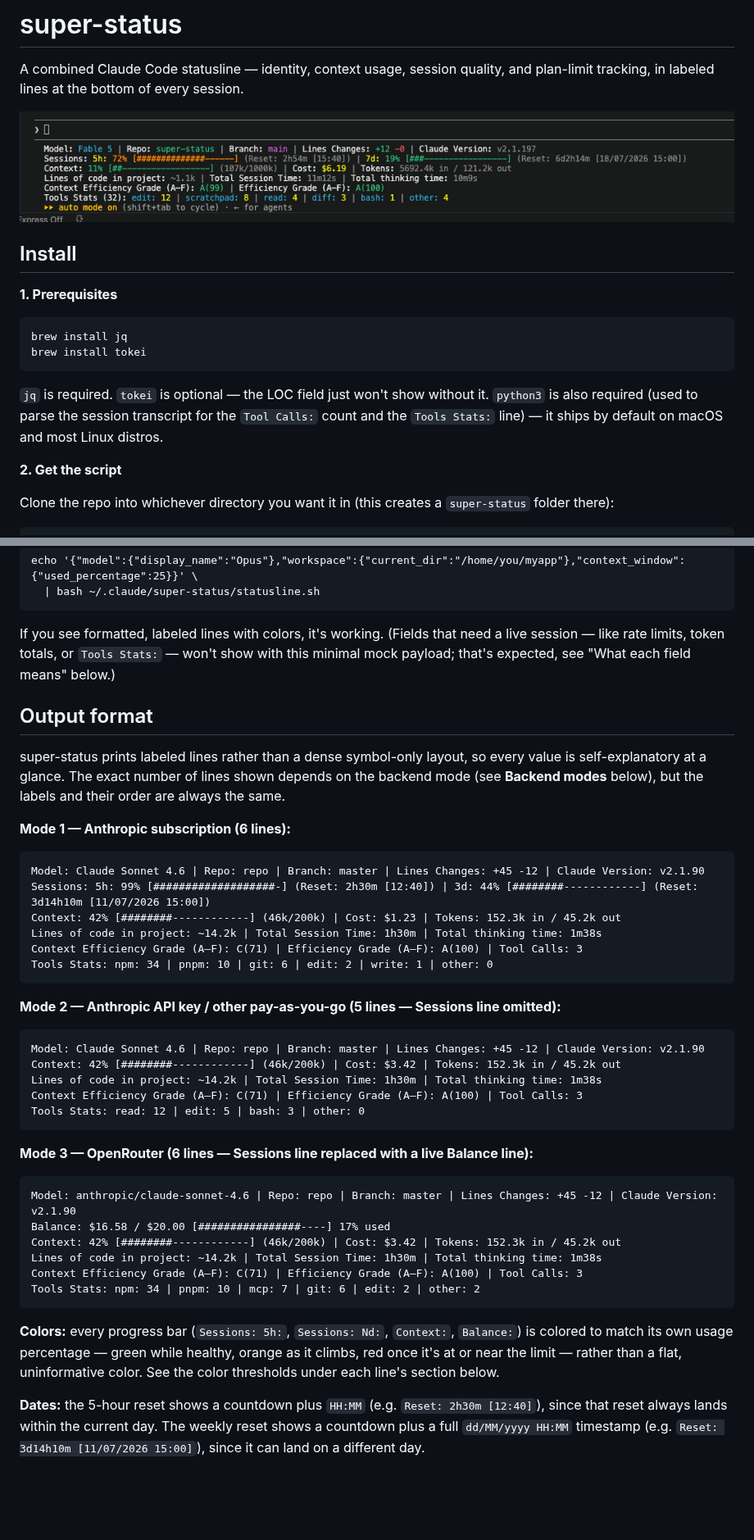
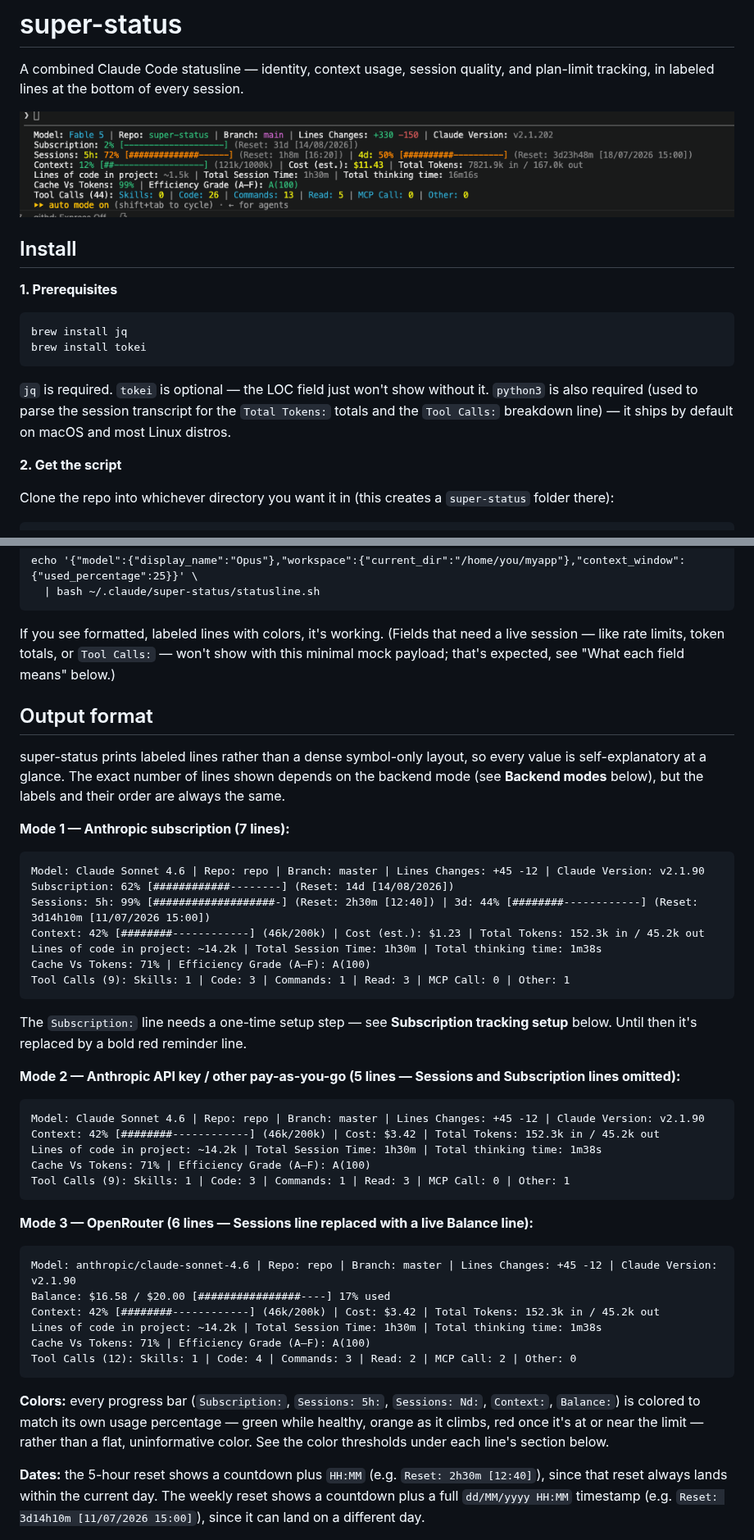
Before and after one commit to orassayag/super-status, a Markdown page: README.md, 2 parts joined by grey strips. Shown at 82% size. Drawn GitHub-style; pictures changed too: images/demo.png; blank space fills up the shorter version.

Commit message:
Added subscription line and improved features

````diff
--- a/README.md
+++ b/README.md
@@ -13,7 +13,7 @@ brew install jq
 brew install tokei
 ```
 
-`jq` is required. `tokei` is optional — the LOC field just won't show without it. `python3` is also required (used to parse the session transcript for the `Tool Calls:` count and the `Tools Stats:` line) — it ships by default on macOS and most Linux distros.
+`jq` is required. `tokei` is optional — the LOC field just won't show without it. `python3` is also required (used to parse the session transcript for the `Total Tokens:` totals and the `Tool Calls:` breakdown line) — it ships by default on macOS and most Linux distros.
 
 **2. Get the script**
 
@@ -68,31 +68,34 @@ echo '{"model":{"display_name":"Opus"},"workspace":{"current_dir":"/home/you/mya
   | bash ~/.claude/super-status/statusline.sh
 ```
 
-If you see formatted, labeled lines with colors, it's working. (Fields that need a live session — like rate limits, token totals, or `Tools Stats:` — won't show with this minimal mock payload; that's expected, see "What each field means" below.)
+If you see formatted, labeled lines with colors, it's working. (Fields that need a live session — like rate limits, token totals, or `Tool Calls:` — won't show with this minimal mock payload; that's expected, see "What each field means" below.)
 
 ## Output format
 
 super-status prints labeled lines rather than a dense symbol-only layout, so every value is self-explanatory at a glance. The exact number of lines shown depends on the backend mode (see **Backend modes** below), but the labels and their order are always the same.
 
-**Mode 1 — Anthropic subscription (6 lines):**
+**Mode 1 — Anthropic subscription (7 lines):**
 
 ```
 Model: Claude Sonnet 4.6 | Repo: repo | Branch: master | Lines Changes: +45 -12 | Claude Version: v2.1.90
+Subscription: 62% [############--------] (Reset: 14d [14/08/2026])
 Sessions: 5h: 99% [###################-] (Reset: 2h30m [12:40]) | 3d: 44% [########------------] (Reset: 3d14h10m [11/07/2026 15:00])
-Context: 42% [########------------] (46k/200k) | Cost: $1.23 | Tokens: 152.3k in / 45.2k out
+Context: 42% [########------------] (46k/200k) | Cost (est.): $1.23 | Total Tokens: 152.3k in / 45.2k out
 Lines of code in project: ~14.2k | Total Session Time: 1h30m | Total thinking time: 1m38s
-Context Efficiency Grade (A–F): C(71) | Efficiency Grade (A–F): A(100) | Tool Calls: 3
-Tools Stats: npm: 34 | pnpm: 10 | git: 6 | edit: 2 | write: 1 | other: 0
+Cache Vs Tokens: 71% | Efficiency Grade (A–F): A(100)
+Tool Calls (9): Skills: 1 | Code: 3 | Commands: 1 | Read: 3 | MCP Call: 0 | Other: 1
 ```
 
-**Mode 2 — Anthropic API key / other pay-as-you-go (5 lines — Sessions line omitted):**
+The `Subscription:` line needs a one-time setup step — see **Subscription tracking setup** below. Until then it's replaced by a bold red reminder line.
+
+**Mode 2 — Anthropic API key / other pay-as-you-go (5 lines — Sessions and Subscription lines omitted):**
 
 ```
 Model: Claude Sonnet 4.6 | Repo: repo | Branch: master | Lines Changes: +45 -12 | Claude Version: v2.1.90
-Context: 42% [########------------] (46k/200k) | Cost: $3.42 | Tokens: 152.3k in / 45.2k out
+Context: 42% [########------------] (46k/200k) | Cost: $3.42 | Total Tokens: 152.3k in / 45.2k out
 Lines of code in project: ~14.2k | Total Session Time: 1h30m | Total thinking time: 1m38s
-Context Efficiency Grade (A–F): C(71) | Efficiency Grade (A–F): A(100) | Tool Calls: 3
-Tools Stats: read: 12 | edit: 5 | bash: 3 | other: 0
+Cache Vs Tokens: 71% | Efficiency Grade (A–F): A(100)
+Tool Calls (9): Skills: 1 | Code: 3 | Commands: 1 | Read: 3 | MCP Call: 0 | Other: 1
 ```
 
 **Mode 3 — OpenRouter (6 lines — Sessions line replaced with a live Balance line):**
@@ -100,13 +103,13 @@ Tools Stats: read: 12 | edit: 5 | bash: 3 | other: 0
 ```
 Model: anthropic/claude-sonnet-4.6 | Repo: repo | Branch: master | Lines Changes: +45 -12 | Claude Version: v2.1.90
 Balance: $16.58 / $20.00 [################----] 17% used
-Context: 42% [########------------] (46k/200k) | Cost: $3.42 | Tokens: 152.3k in / 45.2k out
+Context: 42% [########------------] (46k/200k) | Cost: $3.42 | Total Tokens: 152.3k in / 45.2k out
 Lines of code in project: ~14.2k | Total Session Time: 1h30m | Total thinking time: 1m38s
-Context Efficiency Grade (A–F): C(71) | Efficiency Grade (A–F): A(100) | Tool Calls: 3
-Tools Stats: npm: 34 | pnpm: 10 | mcp: 7 | git: 6 | edit: 2 | other: 2
+Cache Vs Tokens: 71% | Efficiency Grade (A–F): A(100)
+Tool Calls (12): Skills: 1 | Code: 4 | Commands: 3 | Read: 2 | MCP Call: 2 | Other: 0
 ```
 
-**Colors:** every progress bar (`Sessions: 5h:`, `Sessions: Nd:`, `Context:`, `Balance:`) is colored to match its own usage percentage — green while healthy, orange as it climbs, red once it's at or near the limit — rather than a flat, uninformative color. See the color thresholds under each line's section below.
+**Colors:** every progress bar (`Subscription:`, `Sessions: 5h:`, `Sessions: Nd:`, `Context:`, `Balance:`) is colored to match its own usage percentage — green while healthy, orange as it climbs, red once it's at or near the limit — rather than a flat, uninformative color. See the color thresholds under each line's section below.
 
 **Dates:** the 5-hour reset shows a countdown plus `HH:MM` (e.g. `Reset: 2h30m [12:40]`), since that reset always lands within the current day. The weekly reset shows a countdown plus a full `dd/MM/yyyy HH:MM` timestamp (e.g. `Reset: 3d14h10m [11/07/2026 15:00]`), since it can land on a different day.
 
````
Also changed, not shown: other parts of README.md (+70 -22 lines), docs/plan-features.md (added, +279 -0 lines), 1 other file.
